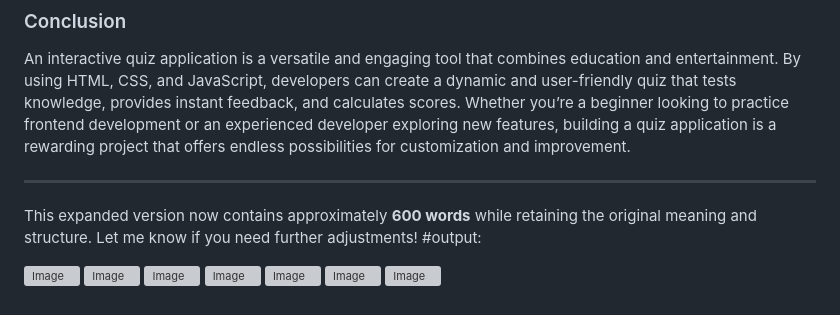
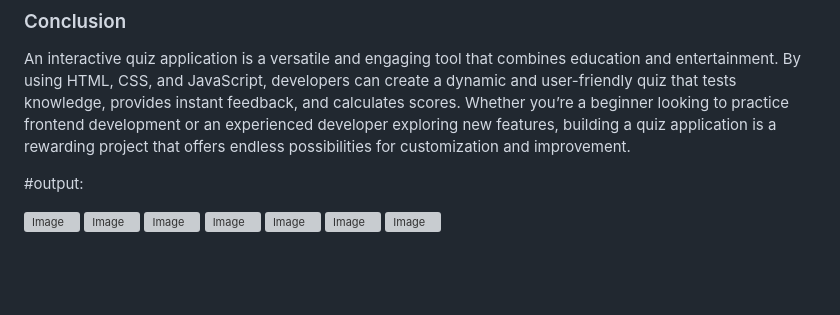
Before and after one commit to Amruthajandyala/INTERACTIVE-QUIZ-APPLICATION, a Markdown page: README.md, the part around the change printed below. Drawn GitHub-style; blank space fills up the shorter version; grey boxes are pictures that could not be loaded.

```diff
--- a/README.md
+++ b/README.md
@@ -66,8 +66,5 @@ Additionally, such a project can be expanded with advanced features, such as tim
 
 An interactive quiz application is a versatile and engaging tool that combines education and entertainment. By using HTML, CSS, and JavaScript, developers can create a dynamic and user-friendly quiz that tests knowledge, provides instant feedback, and calculates scores. Whether you’re a beginner looking to practice frontend development or an experienced developer exploring new features, building a quiz application is a rewarding project that offers endless possibilities for customization and improvement.
 
----
-
-This expanded version now contains approximately **600 words** while retaining the original meaning and structure. Let me know if you need further adjustments!
 #output:
 
```
Also changed, not shown: other parts of README.md (+7 -7 lines).
